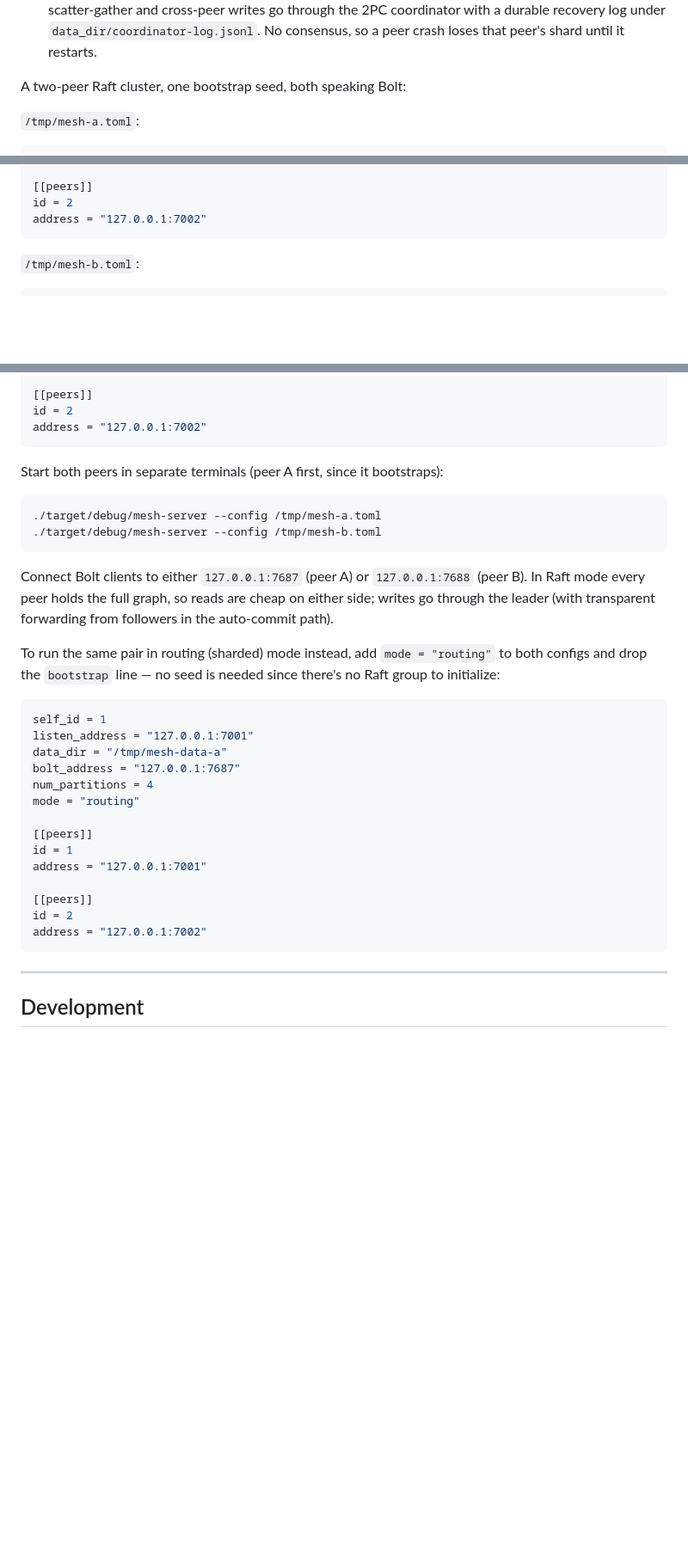
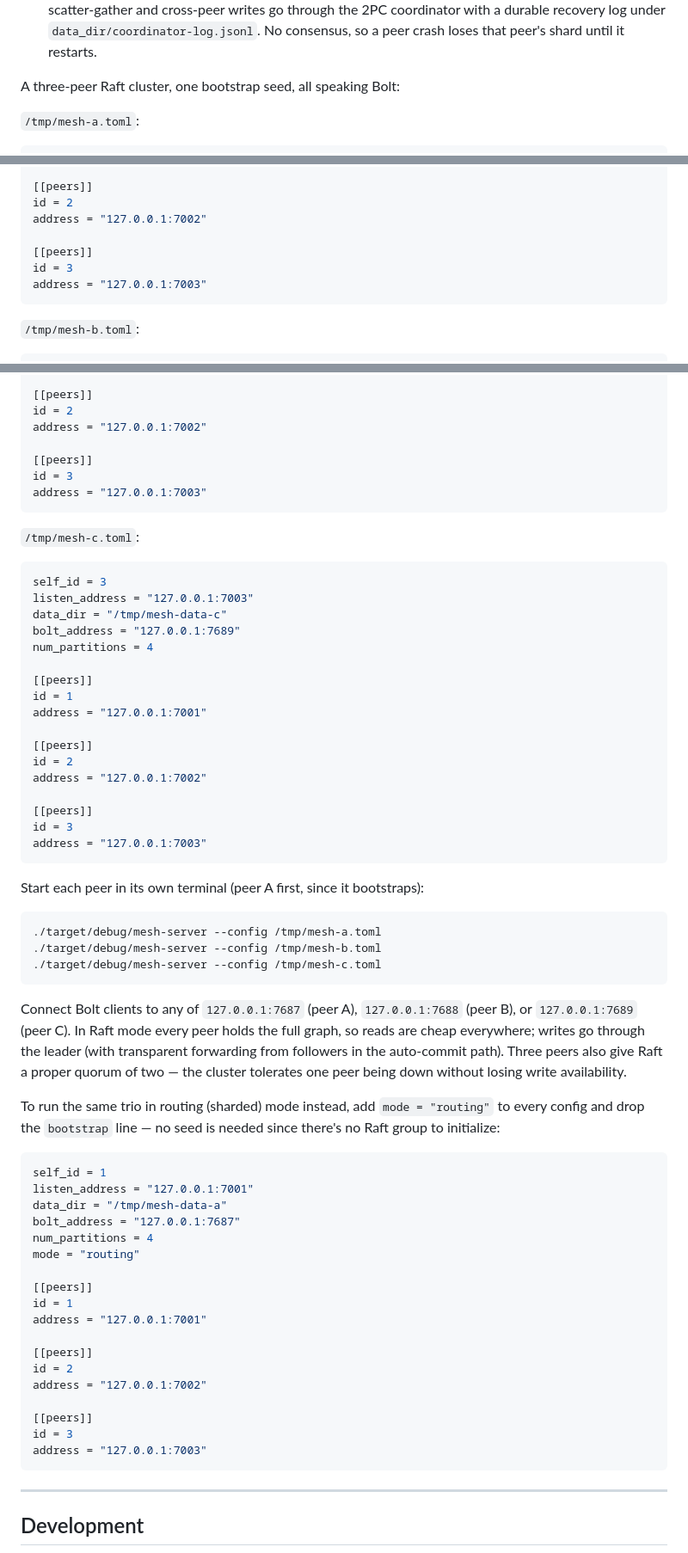
Before and after one commit to mesh-db/mesh, a Markdown page: README.md, 3 parts joined by grey strips. Shown at 86% size. Drawn GitHub-style; blank space fills up the shorter version.

Commit message:
README: extend cluster example to three peers

````diff
--- a/README.md
+++ b/README.md
@@ -374,7 +374,7 @@ Multi-peer configs pick one of two modes via the top-level `mode` field:
   under `data_dir/coordinator-log.jsonl`. No consensus, so a peer
   crash loses that peer's shard until it restarts.
 
-A two-peer Raft cluster, one bootstrap seed, both speaking Bolt:
+A three-peer Raft cluster, one bootstrap seed, all speaking Bolt:
 
 `/tmp/mesh-a.toml`:
 
@@ -393,6 +393,10 @@ address = "127.0.0.1:7001"
 [[peers]]
 id = 2
 address = "127.0.0.1:7002"
+
+[[peers]]
+id = 3
+address = "127.0.0.1:7003"
 ```
 
 `/tmp/mesh-b.toml`:
@@ -411,22 +415,52 @@ address = "127.0.0.1:7001"
 [[peers]]
 id = 2
 address = "127.0.0.1:7002"
+
+[[peers]]
+id = 3
+address = "127.0.0.1:7003"
 ```
 
-Start both peers in separate terminals (peer A first, since it bootstraps):
+`/tmp/mesh-c.toml`:
+
+```toml
+self_id = 3
+listen_address = "127.0.0.1:7003"
+data_dir = "/tmp/mesh-data-c"
+bolt_address = "127.0.0.1:7689"
+num_partitions = 4
+
+[[peers]]
+id = 1
+address = "127.0.0.1:7001"
+
+[[peers]]
+id = 2
+address = "127.0.0.1:7002"
+
+[[peers]]
+id = 3
+address = "127.0.0.1:7003"
+```
+
+Start each peer in its own terminal (peer A first, since it bootstraps):
 
 ```sh
 ./target/debug/mesh-server --config /tmp/mesh-a.toml
 ./target/debug/mesh-server --config /tmp/mesh-b.toml
+./target/debug/mesh-server --config /tmp/mesh-c.toml
 ```
 
-Connect Bolt clients to either `127.0.0.1:7687` (peer A) or
-`127.0.0.1:7688` (peer B). In Raft mode every peer holds the full graph,
-so reads are cheap on either side; writes go through the leader (with
-transparent forwarding from followers in the auto-commit path).
+Connect Bolt clients to any of `127.0.0.1:7687` (peer A),
+`127.0.0.1:7688` (peer B), or `127.0.0.1:7689` (peer C). In Raft mode
+every peer holds the full graph, so reads are cheap everywhere; writes
+go through the leader (with transparent forwarding from followers in
+the auto-commit path). Three peers also give Raft a proper quorum of
+two — the cluster tolerates one peer being down without losing write
+availability.
 
-To run the same pair in routing (sharded) mode instead, add
-`mode = "routing"` to both configs and drop the `bootstrap` line — no
+To run the same trio in routing (sharded) mode instead, add
+`mode = "routing"` to every config and drop the `bootstrap` line — no
 seed is needed since there's no Raft group to initialize:
 
 ```toml
@@ -444,6 +478,10 @@ address = "127.0.0.1:7001"
 [[peers]]
 id = 2
 address = "127.0.0.1:7002"
+
+[[peers]]
+id = 3
+address = "127.0.0.1:7003"
 ```
 
 ---
````
